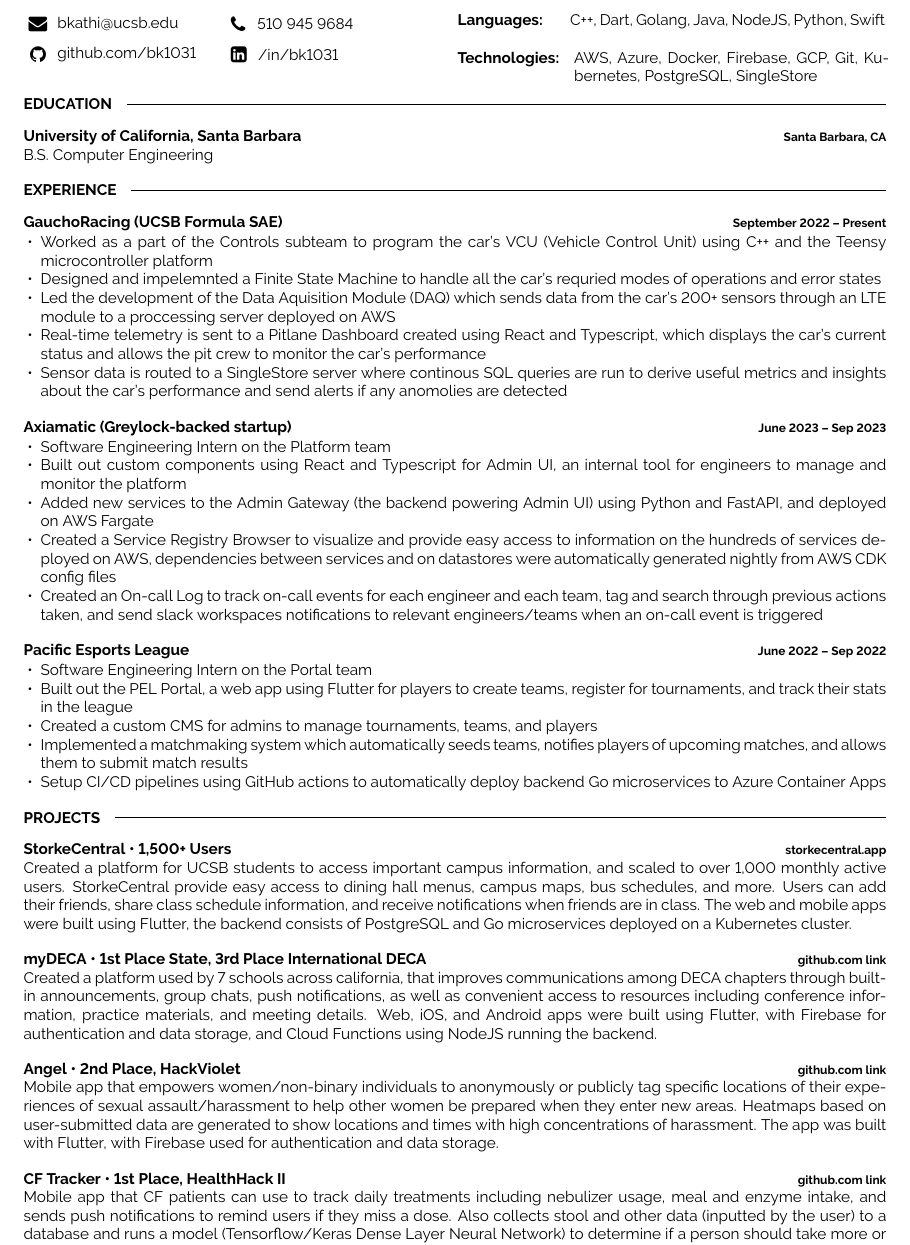
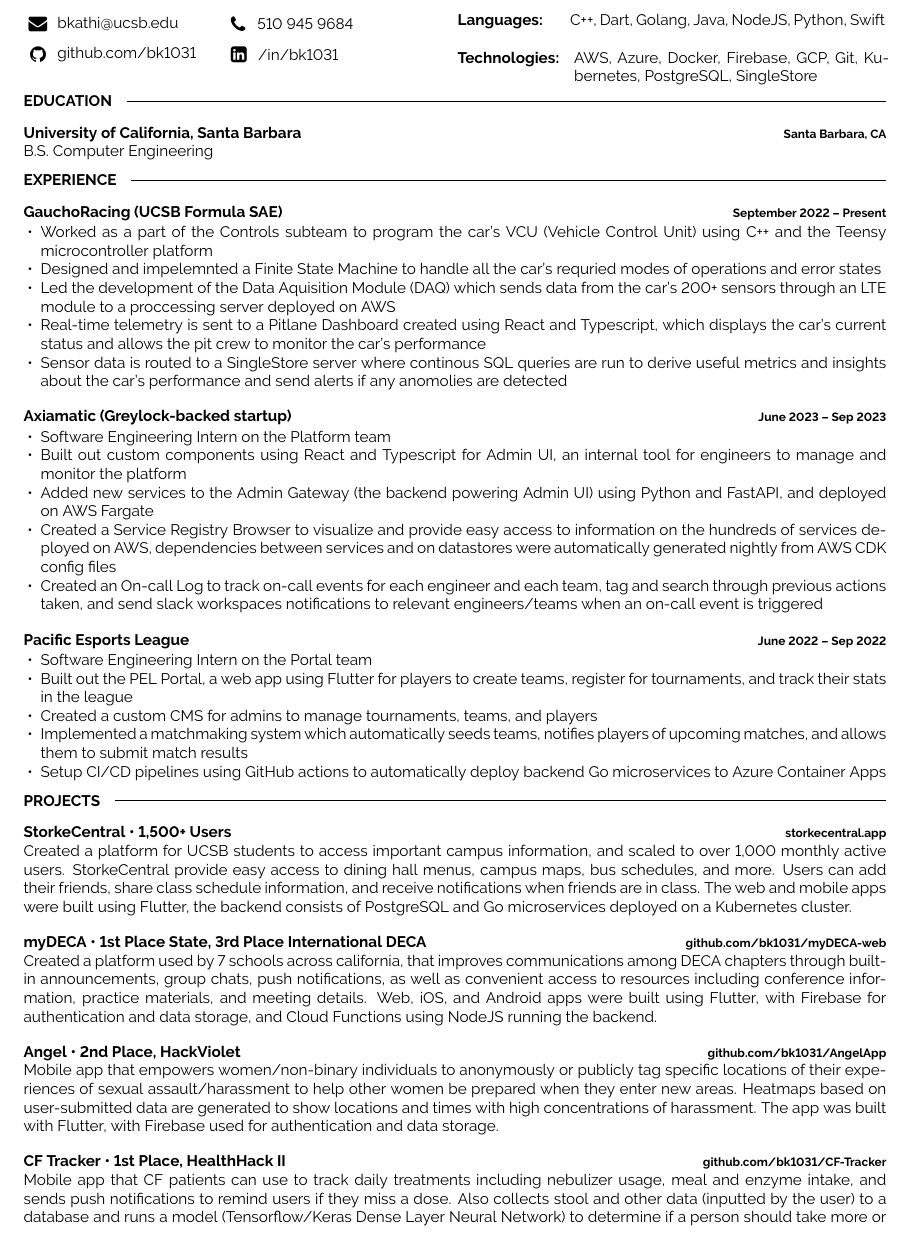
Before and after one commit to BK1031/resume, a LaTeX document (bharat_kathi_main.tex): part of page 1 of 2 before the commit and part of the page after it, cut so that both start at the same text. Compiled offline with pdfLaTeX.

Commit message:
update resume

```diff
--- a/bharat_kathi_main.tex
+++ b/bharat_kathi_main.tex
@@ -61,7 +61,7 @@
 %----------------------------------------------------------------------------------------
 %	EDUCATION
 %----------------------------------------------------------------------------------------
-\vspace{-4 pt}
+\vspace{-6 pt}
 \cvsect{Education}
 \begin{entrylist}
     \entry
@@ -118,7 +118,7 @@
 %----------------------------------------------------------------------------------------
 %	Projects
 %----------------------------------------------------------------------------------------
-\vspace{-14 pt}
+\vspace{-18 pt}
 \cvsect{Projects}
 \begin{entrylist}
     \entry
@@ -134,7 +134,7 @@
     \entry
 		{Technology}
 		{myDECA • 1st Place State, 3rd Place International DECA}
-		{github.com link}
+		{github.com/bk1031/myDECA-web}
 		{
             Created a platform used by 7 schools across california, that improves communications among DECA chapters through built-in announcements, group chats, push notifications, as well as convenient access to resources including conference information, practice materials, and meeting details.
             Web, iOS, and Android apps were built using Flutter, with Firebase for authentication and data storage, and Cloud Functions using NodeJS running the backend.
@@ -142,7 +142,7 @@
 	\entry
 		{Technology}
 		{Angel • 2nd Place, HackViolet}
-		{github.com link}
+		{github.com/bk1031/AngelApp}
 		{
             Mobile app that empowers women/non-binary individuals to anonymously or publicly tag specific locations of their experiences of sexual assault/harassment to help other women be prepared when they enter new areas.
             Heatmaps based on user-submitted data are generated to show locations and times with high concentrations of harassment.
@@ -151,7 +151,7 @@
     \entry
 		{Technology}
 		{CF Tracker • 1st Place, HealthHack II}
-		{github.com link}
+		{github.com/bk1031/CF-Tracker}
 		{
             Mobile app that CF patients can use to track daily treatments including nebulizer usage, meal and enzyme intake, and sends push notifications to remind users if they miss a dose.
             Also collects stool and other data (inputted by the user) to a database and runs a model (Tensorflow/Keras Dense Layer Neural Network) to determine if a person should take more or less enzymes.
```
Also changed, not shown: bharat_kathi_main.tex (2 more changed lines).
